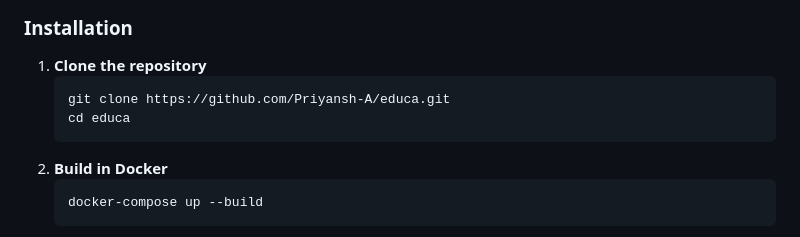
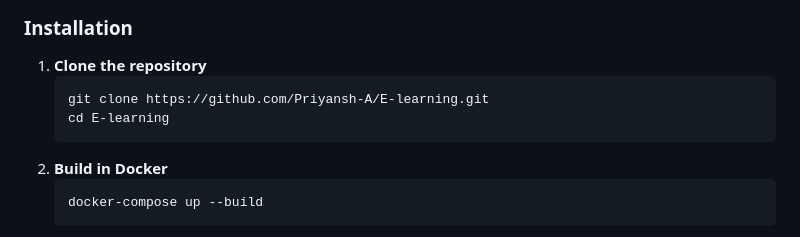
Before and after one commit to Priyansh-A/E-learning, a Markdown page: README.md, the part around the change. Rendered like a GitHub page.

````diff
--- a/README.md
+++ b/README.md
@@ -54,8 +54,8 @@ A modern, dockerized Learning Management System (LMS) built with Django, featuri
 
 1. **Clone the repository**
    ```bash
-   git clone https://github.com/Priyansh-A/educa.git
-   cd educa
+   git clone https://github.com/Priyansh-A/E-learning.git
+   cd E-learning
 2. **Build in Docker**
    ```bash
    docker-compose up --build
````
